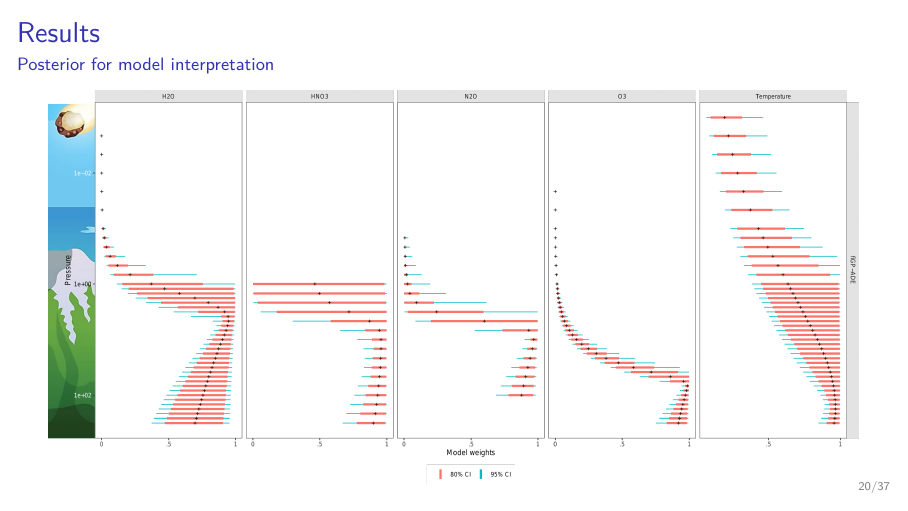
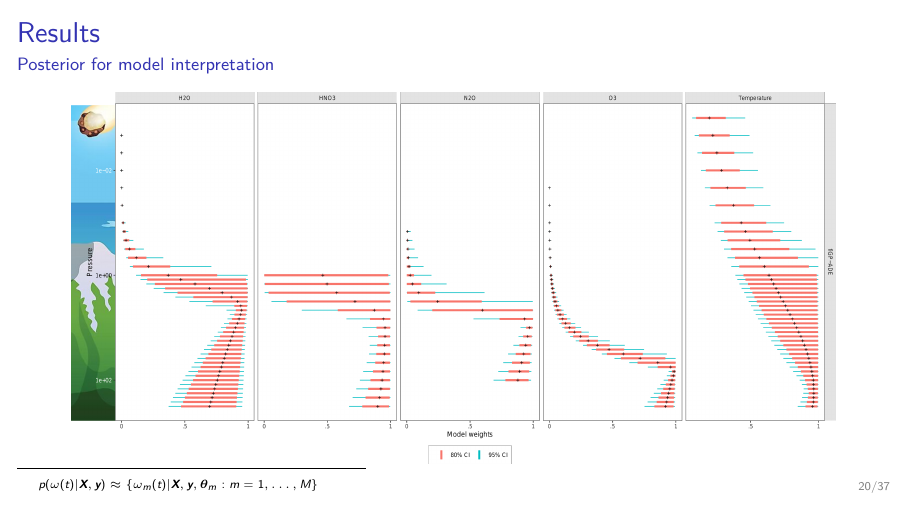
Before and after one commit to luisdamiano/snl23, LaTeX slides (main.tex): page 25 of 53. Compiled offline with XeLaTeX.

Commit message:
Add posterior weight equation

```diff
--- a/main.tex
+++ b/main.tex
@@ -557,17 +557,18 @@
 
   \begin{figure}
       \centering
-    \includegraphics[height=18em]{inc/mls_weight_posterior_oaat.png}
+    \includegraphics[height=17em]{inc/mls_weight_posterior_oaat.png}
   \end{figure}
 
-  % Figure with posterior weights for fiGP
-
-  % If you only did optimization, you'd only get the pluses. By running full
-  % bayes, I get the uncertainty (interval)
-
-  % Consider showing the as a continuous function
-
-  % Consider one posterior sample
+  \blankfootnote{
+    $
+    p(\omega(t) | \bm{X}, \bm{y})
+    \approx
+    \{
+    \omega_m(t) | \bm{X}, \bm{y}, \bm{\theta}_m
+    : m = 1, \dots, M\}
+    $
+  }
 \end{frame}
 
 \begin{frame}
```
